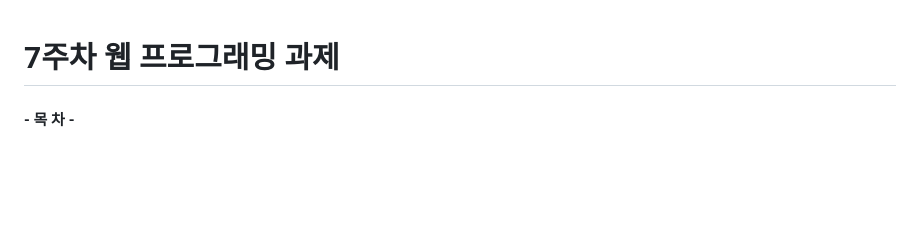
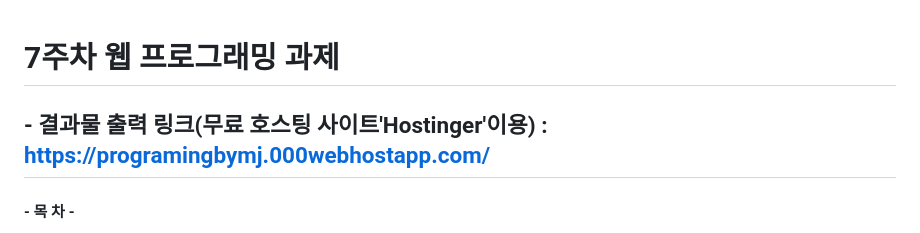
Before and after one commit to WSIDFY/web_programming, a Markdown page: 7week-2/README.md, the part around the change. GitHub-like rendering; blank space fills up the shorter version.

```diff
--- a/7week-2/README.md
+++ b/7week-2/README.md
@@ -3,6 +3,7 @@
 # 7주차 웹 프로그래밍 과제
 
 <!----------------------- 앵커로 연결된 목차 지정--------------------------->
+## - 결과물 출력 링크(무료 호스팅 사이트'Hostinger'이용) : https://programingbymj.000webhostapp.com/
 
 #### - 목 차 -
 
```
